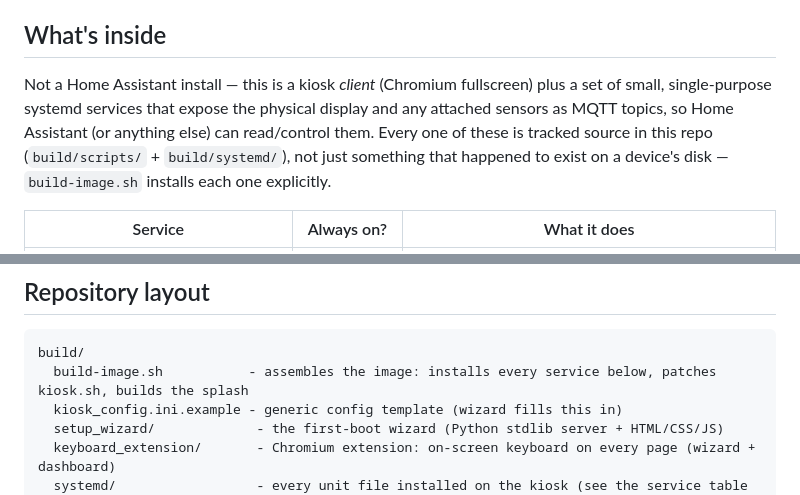
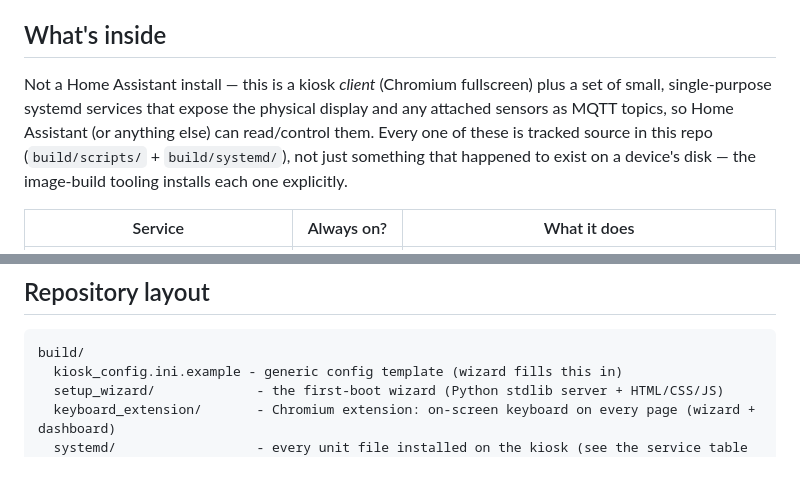
Before and after one commit to Payton1394/home-assistant-kiosk, a Markdown page: README.md, 2 parts joined by grey strips. Rendered like a GitHub page; blank space fills up the shorter version.

Commit message:
Remove build-image.sh from the public repo
Internal build tooling only needed to produce a release image, not by
end users flashing the published .img.xz - keeping it private. Every
script/service it installs stays tracked (build/scripts/, build/systemd/);
only the assembly script itself is gone. README updated accordingly.

Co-Authored-By: Claude Sonnet 5 <noreply@anthropic.com>

````diff
--- a/README.md
+++ b/README.md
@@ -123,7 +123,7 @@ MQTT topics for live control (dashboard URL, screensaver URL/timeout, refresh, r
 
 ## What's inside
 
-Not a Home Assistant install — this is a kiosk *client* (Chromium fullscreen) plus a set of small, single-purpose systemd services that expose the physical display and any attached sensors as MQTT topics, so Home Assistant (or anything else) can read/control them. Every one of these is tracked source in this repo (`build/scripts/` + `build/systemd/`), not just something that happened to exist on a device's disk — `build-image.sh` installs each one explicitly.
+Not a Home Assistant install — this is a kiosk *client* (Chromium fullscreen) plus a set of small, single-purpose systemd services that expose the physical display and any attached sensors as MQTT topics, so Home Assistant (or anything else) can read/control them. Every one of these is tracked source in this repo (`build/scripts/` + `build/systemd/`), not just something that happened to exist on a device's disk — the image-build tooling installs each one explicitly.
 
 | Service | Always on? | What it does |
 |---|---|---|
@@ -151,7 +151,6 @@ The "if MQTT/sensor configured" ones are installed disabled by default — the s
 
 ```
 build/
-  build-image.sh           - assembles the image: installs every service below, patches kiosk.sh, builds the splash
   kiosk_config.ini.example - generic config template (wizard fills this in)
   setup_wizard/             - the first-boot wizard (Python stdlib server + HTML/CSS/JS)
   keyboard_extension/       - Chromium extension: on-screen keyboard on every page (wizard + dashboard)
````
